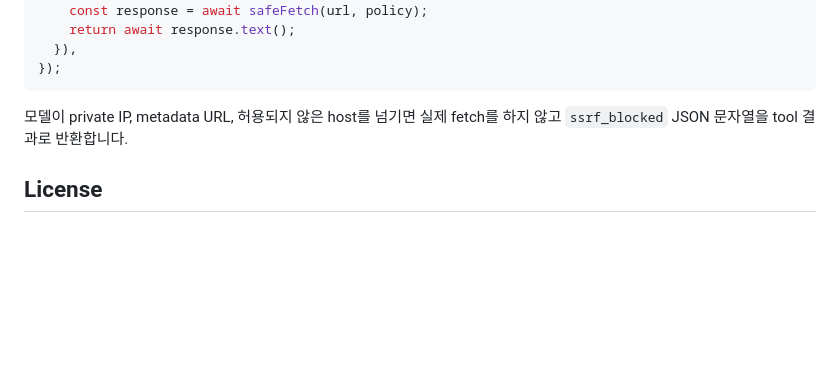
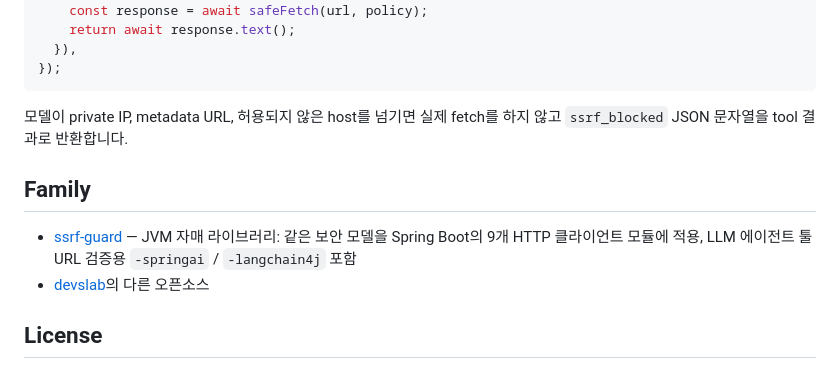
Before and after one commit to devslab-kr/ssrf-guard-js, a Markdown page: README.ko.md, the part around one of its changes. GitHub-like rendering; blank space fills up the shorter version.

Commit message:
docs: standardize README (badge row, Family section, License last)

```diff
--- a/README.ko.md
+++ b/README.ko.md
@@ -232,5 +237,10 @@ export const fetchUrlTool = new DynamicStructuredTool({
 모델이 private IP, metadata URL, 허용되지 않은 host를 넘기면 실제 fetch를 하지 않고
 `ssrf_blocked` JSON 문자열을 tool 결과로 반환합니다.
 
+## Family
+
+- [ssrf-guard](https://github.com/devslab-kr/ssrf-guard) — JVM 자매 라이브러리: 같은 보안 모델을 Spring Boot의 9개 HTTP 클라이언트 모듈에 적용, LLM 에이전트 툴 URL 검증용 `-springai` / `-langchain4j` 포함
+- [devslab](https://github.com/devslab-kr)의 다른 오픈소스
+
 ## License
 
```
Also changed, not shown: other parts of README.ko.md (+7 -2 lines), README.md (+15 -5 lines).
